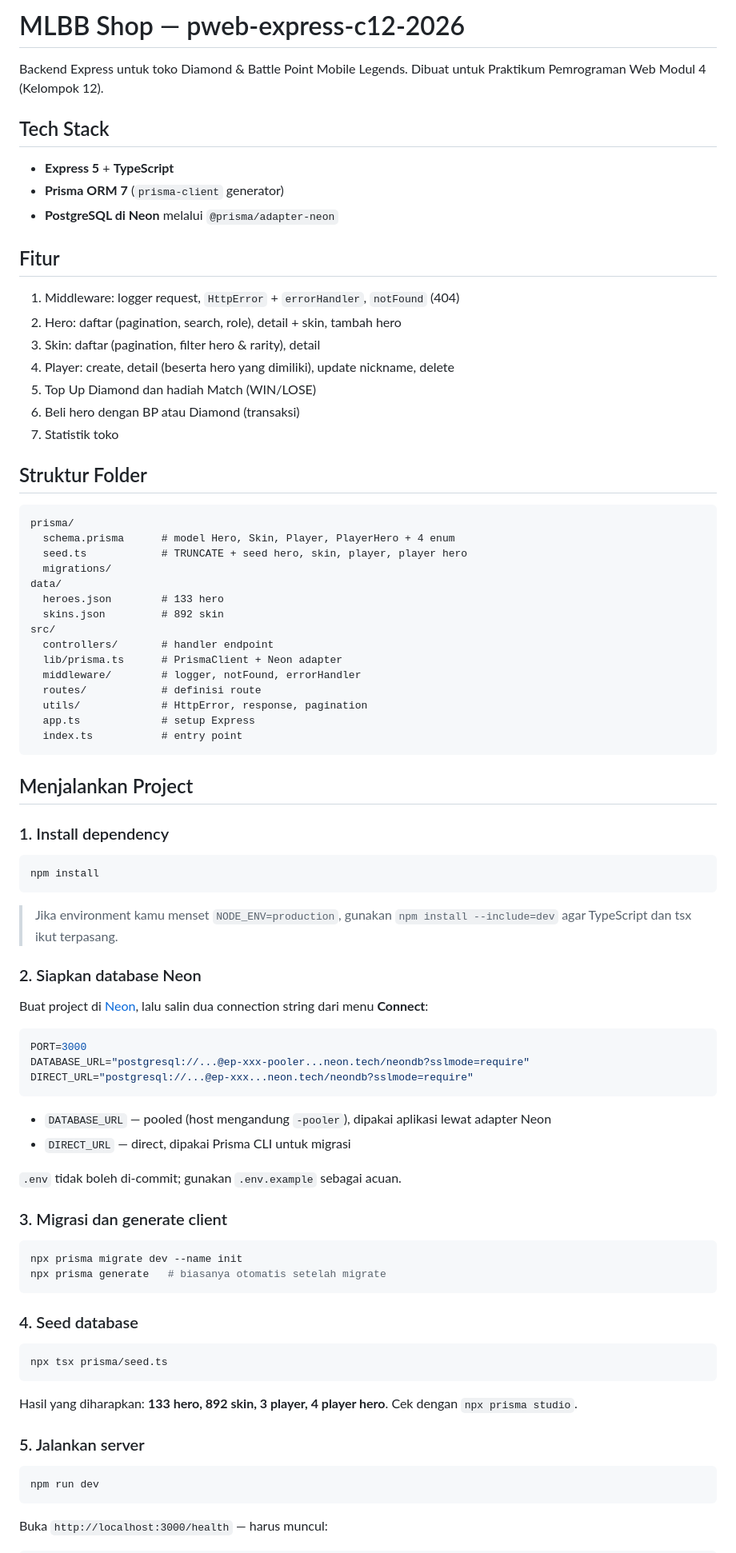
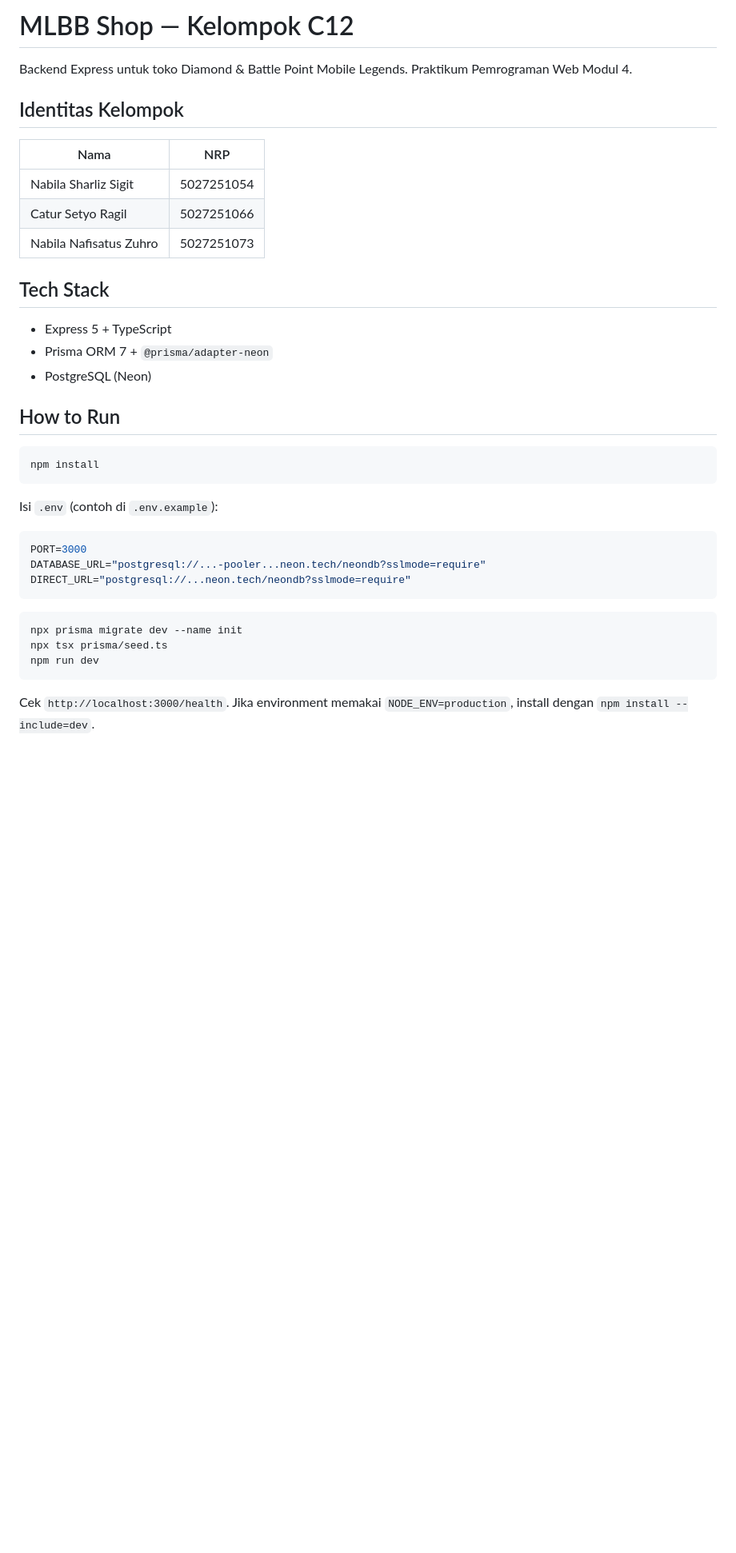
Before and after one commit to C12-Pemweb/pweb-express-c12-2026, a Markdown page: README.md, the part around one of its changes. Shown at 80% size. Rendered like a GitHub page; blank space fills up the shorter version.

````diff
--- a/README.md
+++ b/README.md
@@ -1,88 +1,40 @@
-# MLBB Shop — pweb-express-c12-2026
+# MLBB Shop — Kelompok C12
 
-Backend Express untuk toko Diamond & Battle Point Mobile Legends. Dibuat untuk Praktikum Pemrograman Web Modul 4 (Kelompok 12).
+Backend Express untuk toko Diamond & Battle Point Mobile Legends. Praktikum Pemrograman Web Modul 4.
+
+## Identitas Kelompok
+
+| Nama | NRP |
+|---|---|
+| Nabila Sharliz Sigit | 5027251054 |
+| Catur Setyo Ragil | 5027251066 |
+| Nabila Nafisatus Zuhro | 5027251073 |
 
 ## Tech Stack
 
-- **Express 5** + **TypeScript**
-- **Prisma ORM 7** (`prisma-client` generator)
-- **PostgreSQL di Neon** melalui `@prisma/adapter-neon`
+- Express 5 + TypeScript
+- Prisma ORM 7 + `@prisma/adapter-neon`
+- PostgreSQL (Neon)
 
-## Fitur
-
-1. Middleware: logger request, `HttpError` + `errorHandler`, `notFound` (404)
-2. Hero: daftar (pagination, search, role), detail + skin, tambah hero
-3. Skin: daftar (pagination, filter hero & rarity), detail
-4. Player: create, detail (beserta hero yang dimiliki), update nickname, delete
-5. Top Up Diamond dan hadiah Match (WIN/LOSE)
-6. Beli hero dengan BP atau Diamond (transaksi)
-7. Statistik toko
-
-## Struktur Folder
-
-```
-prisma/
-  schema.prisma      # model Hero, Skin, Player, PlayerHero + 4 enum
-  seed.ts            # TRUNCATE + seed hero, skin, player, player hero
-  migrations/
-data/
-  heroes.json        # 133 hero
-  skins.json         # 892 skin
-src/
-  controllers/       # handler endpoint
-  lib/prisma.ts      # PrismaClient + Neon adapter
-  middleware/        # logger, notFound, errorHandler
-  routes/            # definisi route
-  utils/             # HttpError, response, pagination
-  app.ts             # setup Express
-  index.ts           # entry point
-```
-
-## Menjalankan Project
-
-### 1. Install dependency
+## How to Run
 
 ```bash
 npm install
 ```
 
-> Jika environment kamu menset `NODE_ENV=production`, gunakan `npm install --include=dev` agar TypeScript dan tsx ikut terpasang.
-
-### 2. Siapkan database Neon
-
-Buat project di [Neon](https://console.neon.tech), lalu salin dua connection string dari menu **Connect**:
+Isi `.env` (contoh di `.env.example`):
 
 ```env
 PORT=3000
-DATABASE_URL="postgresql://...@ep-xxx-pooler...neon.tech/neondb?sslmode=require"
-DIRECT_URL="postgresql://...@ep-xxx...neon.tech/neondb?sslmode=require"
+DATABASE_URL="postgresql://...-pooler...neon.tech/neondb?sslmode=require"
+DIRECT_URL="postgresql://...neon.tech/neondb?sslmode=require"
 ```
-
-- `DATABASE_URL` — pooled (host mengandung `-pooler`), dipakai aplikasi lewat adapter Neon
-- `DIRECT_URL` — direct, dipakai Prisma CLI untuk migrasi
-
-`.env` tidak boleh di-commit; gunakan `.env.example` sebagai acuan.
-
-### 3. Migrasi dan generate client
 
 ```bash
 npx prisma migrate dev --name init
-npx prisma generate   # biasanya otomatis setelah migrate
-```
-
-### 4. Seed database
-
-```bash
 npx tsx prisma/seed.ts
-```
-
-Hasil yang diharapkan: **133 hero, 892 skin, 3 player, 4 player hero**. Cek dengan `npx prisma studio`.
-
-### 5. Jalankan server
-
-```bash
 npm run dev
 ```
 
-Buka `http://localhost:3000/health` — harus muncul:
+Cek `http://localhost:3000/health`. Jika environment memakai `NODE_ENV=production`, install dengan `npm install --include=dev`.
 
````
Also changed, not shown: other parts of README.md (+20 -42 lines), assets/postman1.png (added), assets/postman2.png (added), assets/postman3.png (added), assets/postman4.png (added), assets/terminal.png (added), 1 other file.
